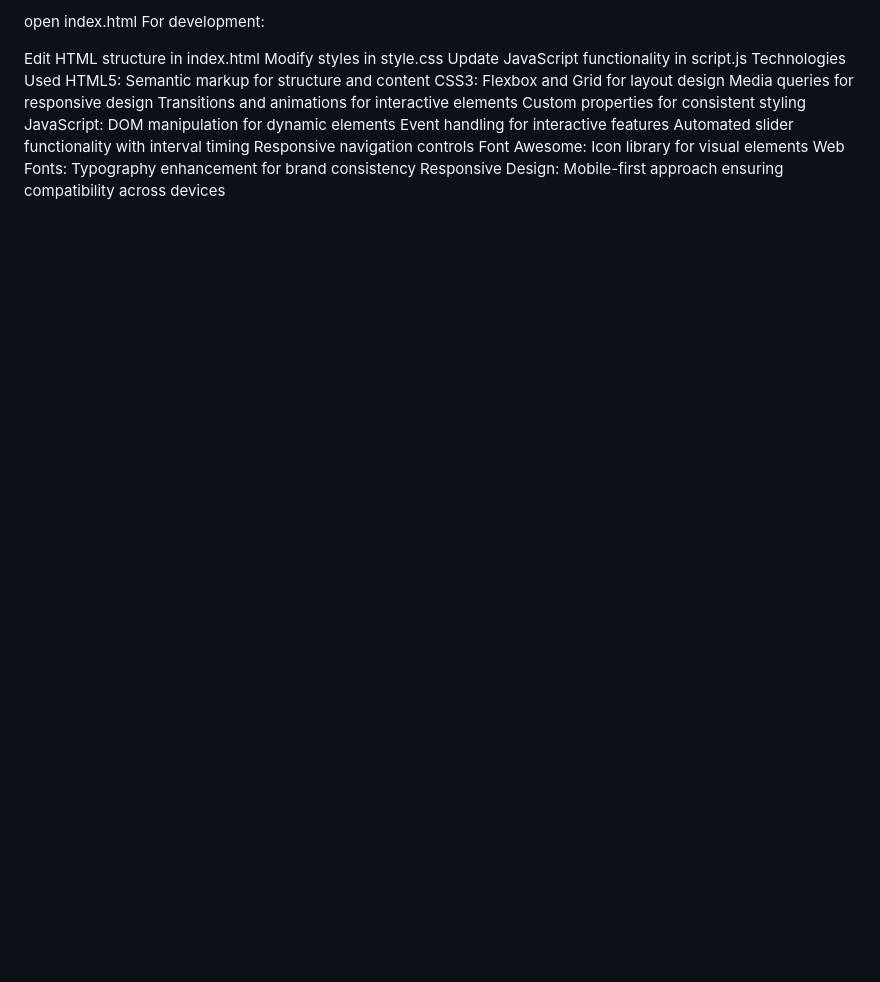
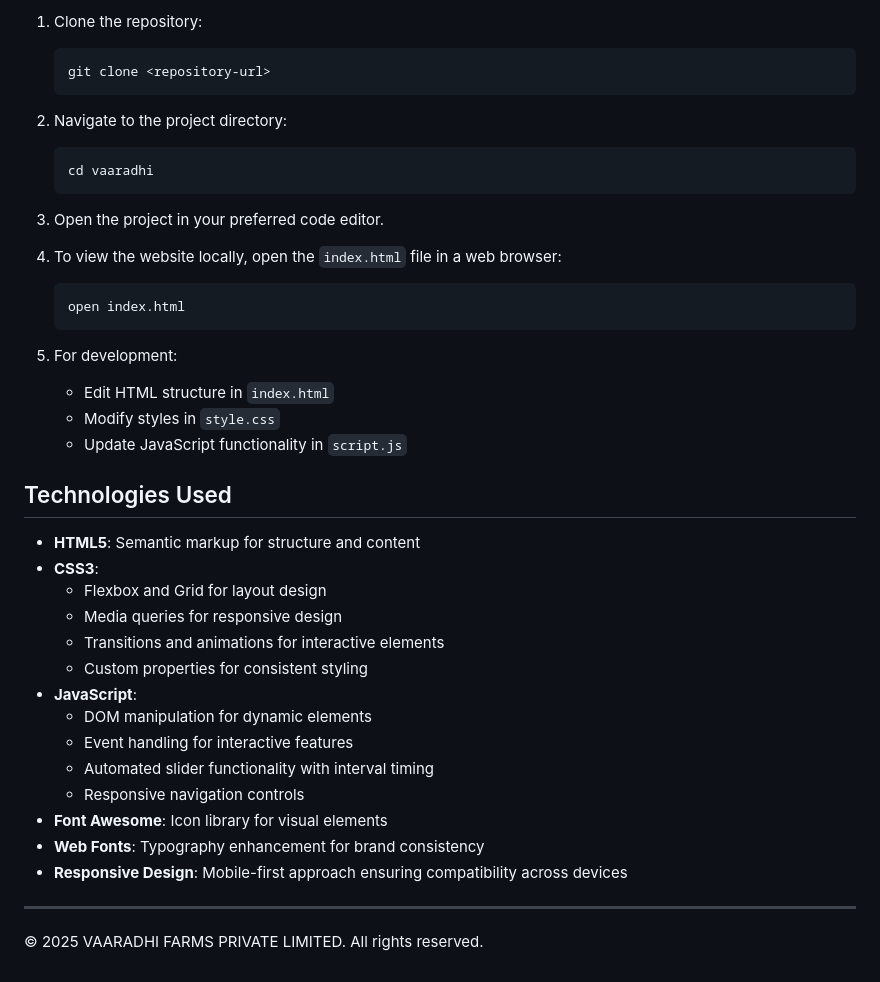
Before and after one commit to manikanta-miriyala/Vaaradhi-Farms-clone, a Markdown page: README.md, the part around one of its changes. Drawn GitHub-style; blank space fills up the shorter version.

````diff
--- a/README.md
+++ b/README.md
@@ -73,22 +80,43 @@ To view the website locally, open the index.html file in a web browser:
 
-open index.html
-For development:
+1. Clone the repository:
+   ```
+   git clone <repository-url>
+   ```
 
-Edit HTML structure in index.html
-Modify styles in style.css
-Update JavaScript functionality in script.js
-Technologies Used
-HTML5: Semantic markup for structure and content
-CSS3:
-Flexbox and Grid for layout design
-Media queries for responsive design
-Transitions and animations for interactive elements
-Custom properties for consistent styling
-JavaScript:
-DOM manipulation for dynamic elements
-Event handling for interactive features
-Automated slider functionality with interval timing
-Responsive navigation controls
-Font Awesome: Icon library for visual elements
-Web Fonts: Typography enhancement for brand consistency
-Responsive Design: Mobile-first approach ensuring compatibility across devices
+2. Navigate to the project directory:
+   ```
+   cd vaaradhi
+   ```
+
+3. Open the project in your preferred code editor.
+
+4. To view the website locally, open the `index.html` file in a web browser:
+   ```
+   open index.html
+   ```
+
+5. For development:
+   - Edit HTML structure in `index.html`
+   - Modify styles in `style.css`
+   - Update JavaScript functionality in `script.js`
+
+## Technologies Used
+
+- **HTML5**: Semantic markup for structure and content
+- **CSS3**:
+  - Flexbox and Grid for layout design
+  - Media queries for responsive design
+  - Transitions and animations for interactive elements
+  - Custom properties for consistent styling
+- **JavaScript**:
+  - DOM manipulation for dynamic elements
+  - Event handling for interactive features
+  - Automated slider functionality with interval timing
+  - Responsive navigation controls
+- **Font Awesome**: Icon library for visual elements
+- **Web Fonts**: Typography enhancement for brand consistency
+- **Responsive Design**: Mobile-first approach ensuring compatibility across devices
+
+---
+
+© 2025 VAARADHI FARMS PRIVATE LIMITED. All rights reserved.
````
Also changed, not shown: other parts of README.md (+66 -59 lines).
